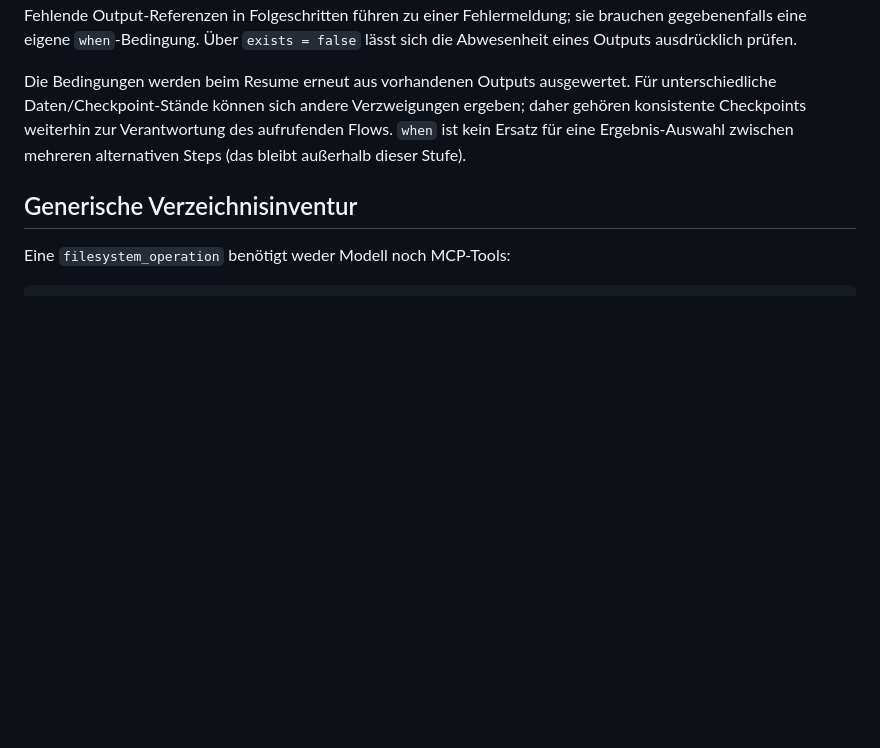
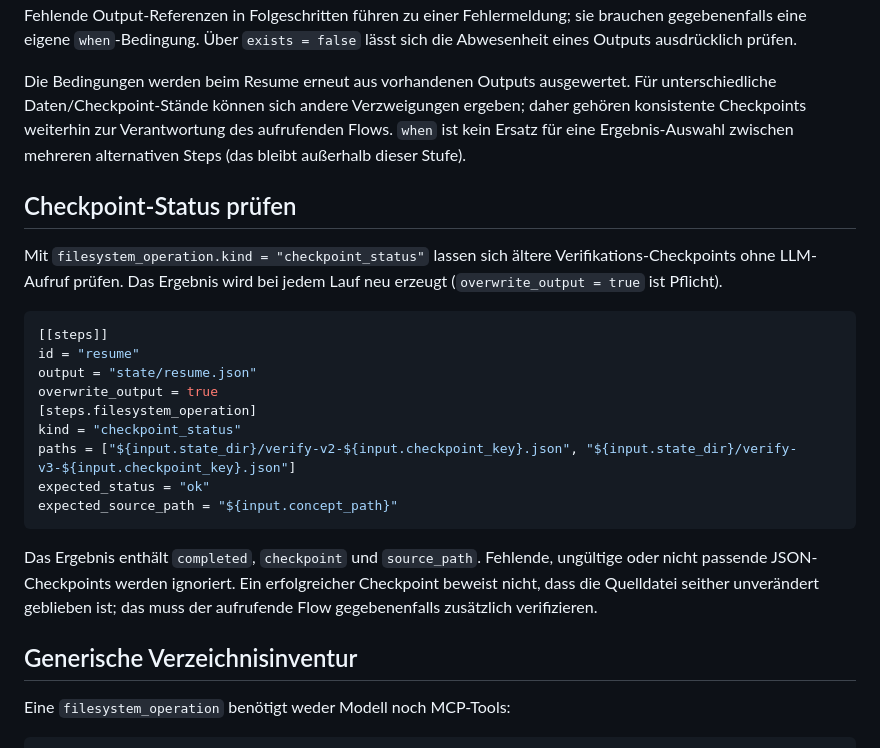
Before and after one commit to sHuewe/cli-agent, a Markdown page: docs/flow.md, the part around the change. GitHub-like rendering; blank space fills up the shorter version.

Commit message:
Document checkpoint_status operation for conditional flow resume

````diff
--- a/docs/flow.md
+++ b/docs/flow.md
@@ -920,6 +920,30 @@ ergeben; daher gehören konsistente Checkpoints weiterhin zur Verantwortung
 des aufrufenden Flows. `when` ist kein Ersatz für eine Ergebnis-Auswahl
 zwischen mehreren alternativen Steps (das bleibt außerhalb dieser Stufe).
 
+## Checkpoint-Status prüfen
+
+Mit `filesystem_operation.kind = "checkpoint_status"` lassen sich ältere
+Verifikations-Checkpoints ohne LLM-Aufruf prüfen. Das Ergebnis wird bei jedem
+Lauf neu erzeugt (`overwrite_output = true` ist Pflicht).
+
+```toml
+[[steps]]
+id = "resume"
+output = "state/resume.json"
+overwrite_output = true
+[steps.filesystem_operation]
+kind = "checkpoint_status"
+paths = ["${input.state_dir}/verify-v2-${input.checkpoint_key}.json", "${input.state_dir}/verify-v3-${input.checkpoint_key}.json"]
+expected_status = "ok"
+expected_source_path = "${input.concept_path}"
+```
+
+Das Ergebnis enthält `completed`, `checkpoint` und `source_path`.
+Fehlende, ungültige oder nicht passende JSON-Checkpoints werden ignoriert.
+Ein erfolgreicher Checkpoint beweist nicht, dass die Quelldatei seither
+unverändert geblieben ist; das muss der aufrufende Flow gegebenenfalls
+zusätzlich verifizieren.
+
 ## Generische Verzeichnisinventur
 
 Eine `filesystem_operation` benötigt weder Modell noch MCP-Tools:
````
